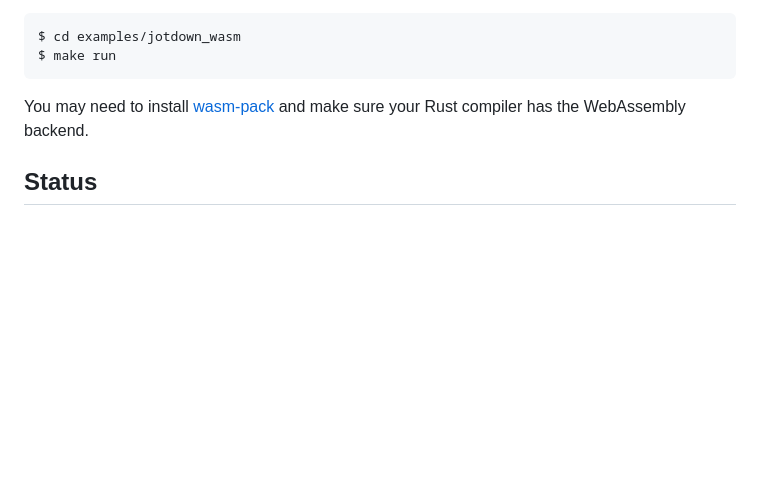
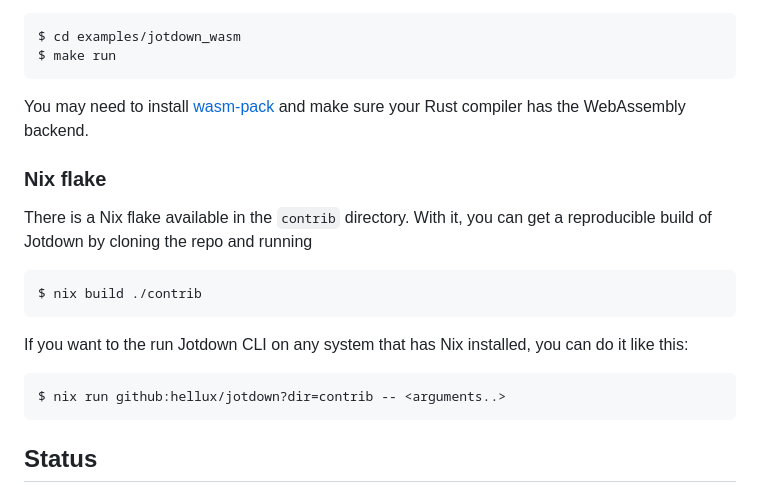
Before and after one commit to hellux/jotdown, a Markdown page: README.md, the part around the change. Rendered like a GitHub page; blank space fills up the shorter version.

Commit message:
docs: update README

````diff
--- a/README.md
+++ b/README.md
@@ -86,6 +86,22 @@ WebAssembly backend.
 
 [wasm-pack]: https://rustwasm.github.io/wasm-pack/
 
+### Nix flake
+
+There is a Nix flake available in the `contrib` directory. With it, you can get
+a reproducible build of Jotdown by cloning the repo and running
+
+```
+$ nix build ./contrib
+```
+
+If you want to the run Jotdown CLI on any system that has Nix installed, you can
+do it like this:
+
+```
+$ nix run github:hellux/jotdown?dir=contrib -- <arguments..>
+```
+
 ## Status
 
 ### Correctness
````
